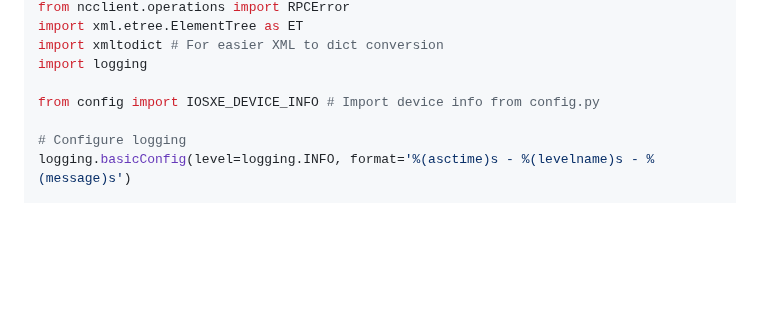
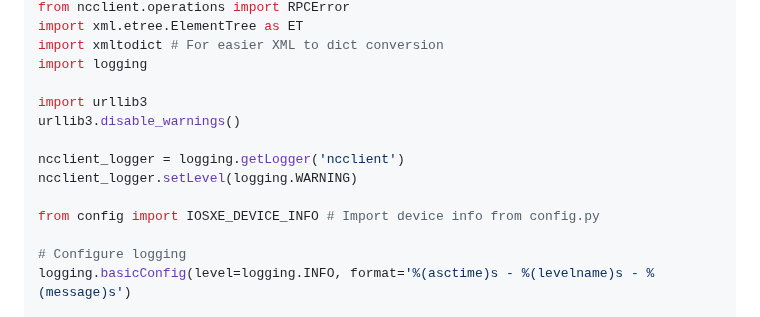
Before and after one commit to tanthanh85/network-automation-course, a Markdown page: modules/05_restconf_netconf/lab5.md, the part around the change. GitHub-like rendering; blank space fills up the shorter version.

Commit message:
fixed lab5

```diff
--- a/modules/05_restconf_netconf/lab5.md
+++ b/modules/05_restconf_netconf/lab5.md
@@ -684,6 +684,12 @@ import xml.etree.ElementTree as ET
 import xmltodict # For easier XML to dict conversion
 import logging
 
+import urllib3
+urllib3.disable_warnings()
+
+ncclient_logger = logging.getLogger('ncclient')
+ncclient_logger.setLevel(logging.WARNING)
+
 from config import IOSXE_DEVICE_INFO # Import device info from config.py
 
 # Configure logging
```
